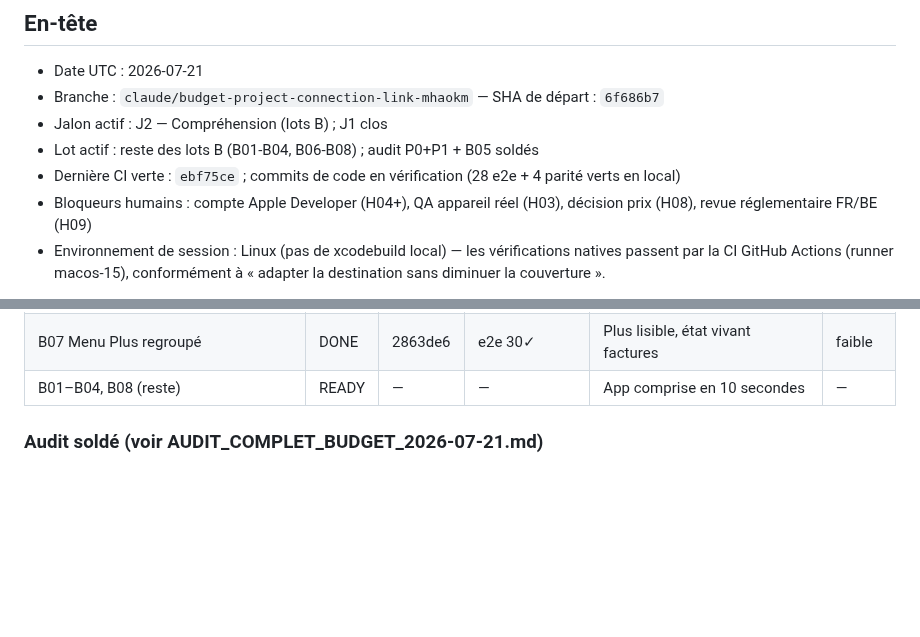
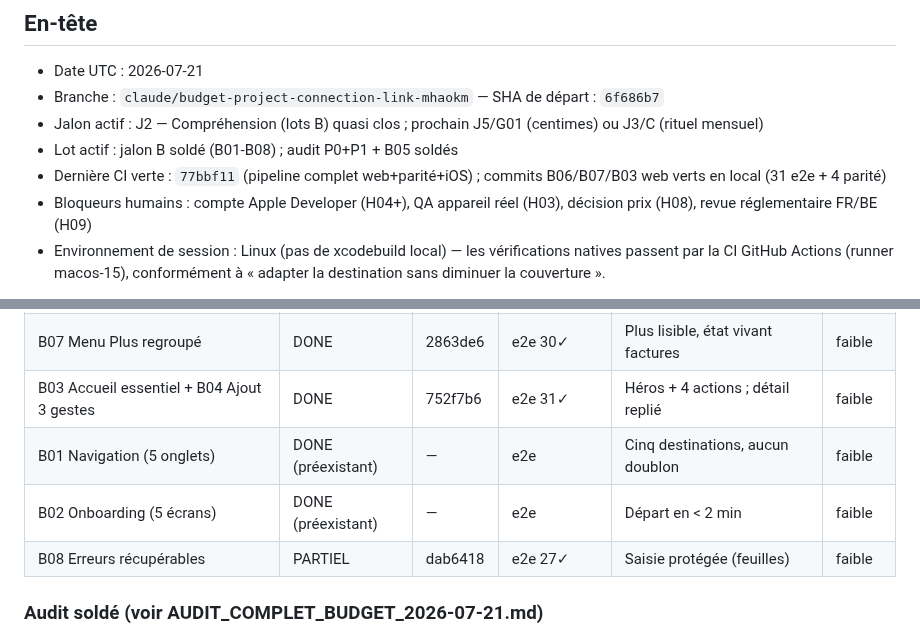
Before and after one commit to Mendestrading21/Budget-, a Markdown page: BUDGET_MASTER_STATUS.md, 2 parts joined by grey strips. GitHub-like rendering; blank space fills up the shorter version.

Commit message:
docs: jalon B (simplicité) soldé — B01-B08, statut maître à jour (31 e2e)
Co-Authored-By: Claude Fable 5 <noreply@anthropic.com>
Claude-Session: https://claude.ai/code/session_01L6ZmLaGmVur3hRrSrxQGyG

```diff
--- a/BUDGET_MASTER_STATUS.md
+++ b/BUDGET_MASTER_STATUS.md
@@ -4,9 +4,9 @@
 
 - Date UTC : 2026-07-21
 - Branche : `claude/budget-project-connection-link-mhaokm` — SHA de départ : `6f686b7`
-- Jalon actif : J2 — Compréhension (lots B) ; J1 clos
-- Lot actif : reste des lots B (B01-B04, B06-B08) ; audit P0+P1 + B05 soldés
-- Dernière CI verte : `ebf75ce` ; commits de code en vérification (28 e2e + 4 parité verts en local)
+- Jalon actif : J2 — Compréhension (lots B) quasi clos ; prochain J5/G01 (centimes) ou J3/C (rituel mensuel)
+- Lot actif : jalon B soldé (B01-B08) ; audit P0+P1 + B05 soldés
+- Dernière CI verte : `77bbf11` (pipeline complet web+parité+iOS) ; commits B06/B07/B03 web verts en local (31 e2e + 4 parité)
 - Bloqueurs humains : compte Apple Developer (H04+), QA appareil réel (H03), décision prix (H08), revue réglementaire FR/BE (H09)
 - Environnement de session : Linux (pas de xcodebuild local) — les vérifications natives passent par la CI GitHub Actions (runner macos-15), conformément à « adapter la destination sans diminuer la couverture ».
 
@@ -26,7 +26,10 @@
 | A03-W4 retour ferme feuille | DONE | 6d1f40f | e2e 28✓ | Le retour ferme la feuille | résolu |
 | B06 États vides guidés | DONE | bb5b0b4 | e2e 29✓ | Un vide propose une action réelle | faible |
 | B07 Menu Plus regroupé | DONE | 2863de6 | e2e 30✓ | Plus lisible, état vivant factures | faible |
-| B01–B04, B08 (reste) | READY | — | — | App comprise en 10 secondes | — |
+| B03 Accueil essentiel + B04 Ajout 3 gestes | DONE | 752f7b6 | e2e 31✓ | Héros + 4 actions ; détail replié | faible |
+| B01 Navigation (5 onglets) | DONE (préexistant) | — | e2e | Cinq destinations, aucun doublon | faible |
+| B02 Onboarding (5 écrans) | DONE (préexistant) | — | e2e | Départ en < 2 min | faible |
+| B08 Erreurs récupérables | PARTIEL | dab6418 | e2e 27✓ | Saisie protégée (feuilles) | faible |
 
 ### Audit soldé (voir AUDIT_COMPLET_BUDGET_2026-07-21.md)
 
```
